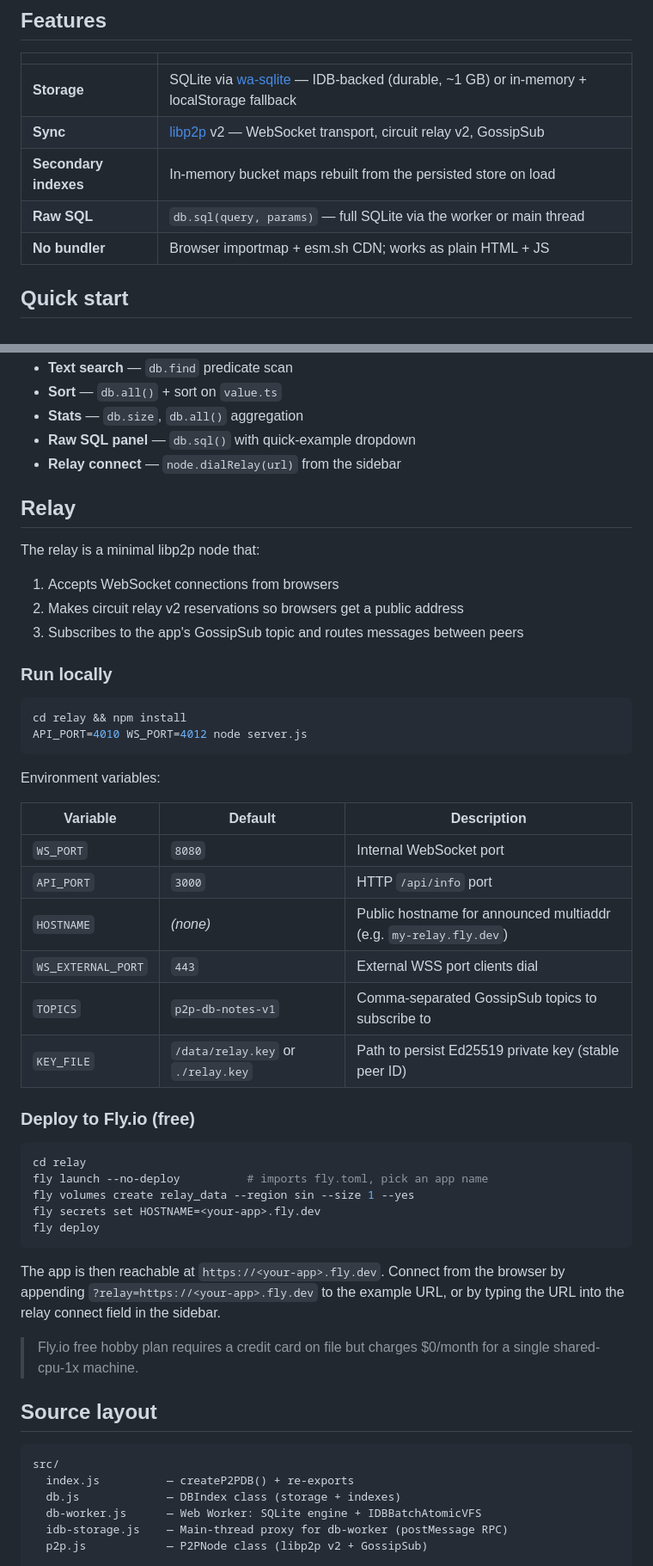
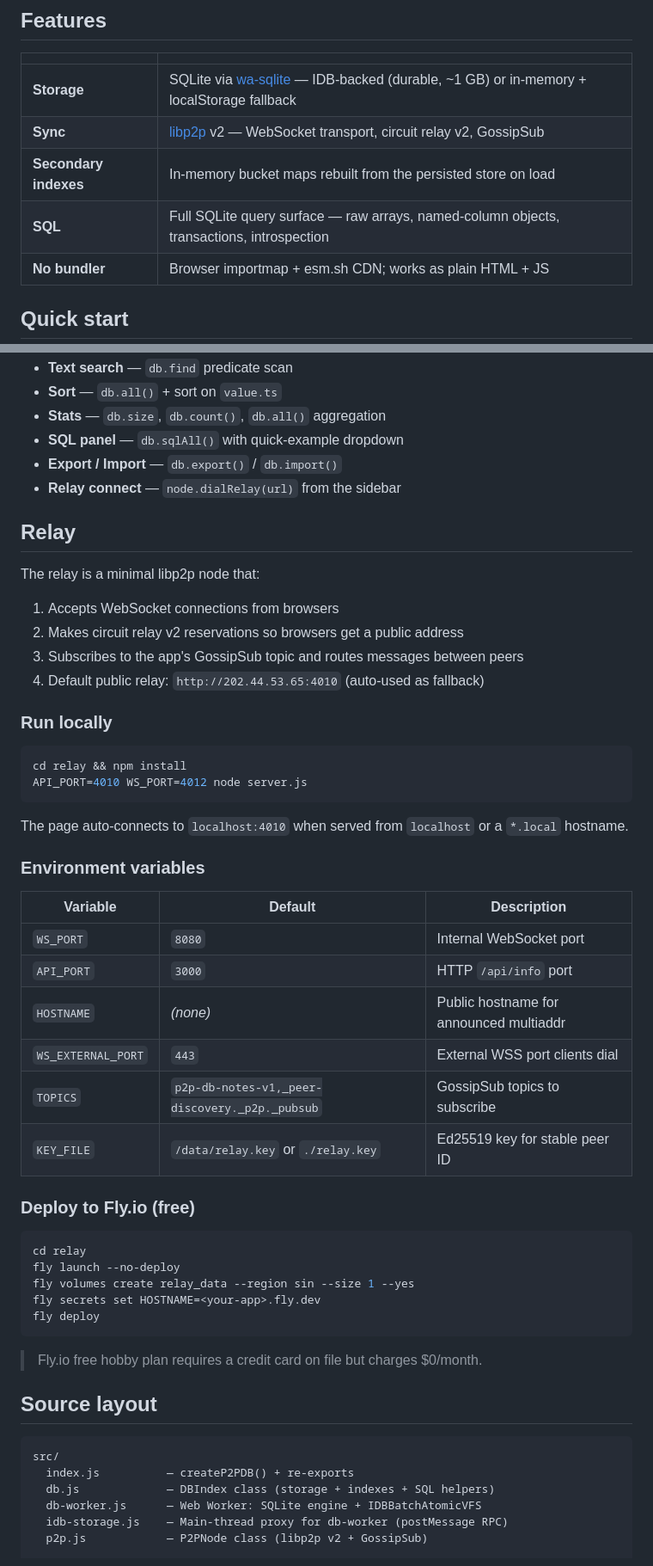
Before and after one commit to jaturon/p2p-db, a Markdown page: README.md, 2 parts joined by grey strips. Shown at 86% size. Rendered like a GitHub page.

````diff
--- a/README.md
+++ b/README.md
@@ -15,7 +15,7 @@ Browser A ──ws──▶ Relay ──ws──▶ Browser B
 | **Storage** | SQLite via [wa-sqlite](https://github.com/rhashimoto/wa-sqlite) — IDB-backed (durable, ~1 GB) or in-memory + localStorage fallback |
 | **Sync** | [libp2p](https://libp2p.io) v2 — WebSocket transport, circuit relay v2, GossipSub |
 | **Secondary indexes** | In-memory bucket maps rebuilt from the persisted store on load |
-| **Raw SQL** | `db.sql(query, params)` — full SQLite via the worker or main thread |
+| **SQL** | Full SQLite query surface — raw arrays, named-column objects, transactions, introspection |
 | **No bundler** | Browser importmap + esm.sh CDN; works as plain HTML + JS |
 
 ## Quick start
@@ -102,7 +209,8 @@ IDB mode requires the page to be served with the Web Locks API available (`navig
 - **Text search** — `db.find` predicate scan
 - **Sort** — `db.all()` + sort on `value.ts`
-- **Stats** — `db.size`, `db.all()` aggregation
-- **Raw SQL panel** — `db.sql()` with quick-example dropdown
+- **Stats** — `db.size`, `db.count()`, `db.all()` aggregation
+- **SQL panel** — `db.sqlAll()` with quick-example dropdown
+- **Export / Import** — `db.export()` / `db.import()`
 - **Relay connect** — `node.dialRelay(url)` from the sidebar
 
 ## Relay
@@ -112,6 +220,7 @@ The relay is a minimal libp2p node that:
 1. Accepts WebSocket connections from browsers
 2. Makes circuit relay v2 reservations so browsers get a public address
 3. Subscribes to the app's GossipSub topic and routes messages between peers
+4. Default public relay: `http://202.44.53.65:4010` (auto-used as fallback)
 
 ### Run locally
 
@@ -120,37 +229,37 @@ cd relay && npm install
 API_PORT=4010 WS_PORT=4012 node server.js
 ```
 
-Environment variables:
+The page auto-connects to `localhost:4010` when served from `localhost` or a `*.local` hostname.
+
+### Environment variables
 
 | Variable | Default | Description |
 |---|---|---|
 | `WS_PORT` | `8080` | Internal WebSocket port |
 | `API_PORT` | `3000` | HTTP `/api/info` port |
-| `HOSTNAME` | *(none)* | Public hostname for announced multiaddr (e.g. `my-relay.fly.dev`) |
+| `HOSTNAME` | *(none)* | Public hostname for announced multiaddr |
 | `WS_EXTERNAL_PORT` | `443` | External WSS port clients dial |
-| `TOPICS` | `p2p-db-notes-v1` | Comma-separated GossipSub topics to subscribe to |
-| `KEY_FILE` | `/data/relay.key` or `./relay.key` | Path to persist Ed25519 private key (stable peer ID) |
+| `TOPICS` | `p2p-db-notes-v1,_peer-discovery._p2p._pubsub` | GossipSub topics to subscribe |
+| `KEY_FILE` | `/data/relay.key` or `./relay.key` | Ed25519 key for stable peer ID |
 
 ### Deploy to Fly.io (free)
 
 ```bash
 cd relay
-fly launch --no-deploy          # imports fly.toml, pick an app name
+fly launch --no-deploy
 fly volumes create relay_data --region sin --size 1 --yes
 fly secrets set HOSTNAME=<your-app>.fly.dev
 fly deploy
 ```
 
-The app is then reachable at `https://<your-app>.fly.dev`. Connect from the browser by appending `?relay=https://<your-app>.fly.dev` to the example URL, or by typing the URL into the relay connect field in the sidebar.
-
-> Fly.io free hobby plan requires a credit card on file but charges $0/month for a single shared-cpu-1x machine.
+> Fly.io free hobby plan requires a credit card on file but charges $0/month.
 
 ## Source layout
 
 ```
 src/
   index.js          — createP2PDB() + re-exports
-  db.js             — DBIndex class (storage + indexes)
+  db.js             — DBIndex class (storage + indexes + SQL helpers)
   db-worker.js      — Web Worker: SQLite engine + IDBBatchAtomicVFS
   idb-storage.js    — Main-thread proxy for db-worker (postMessage RPC)
   p2p.js            — P2PNode class (libp2p v2 + GossipSub)
````
Also changed, not shown: other parts of README.md (+149 -36 lines).
